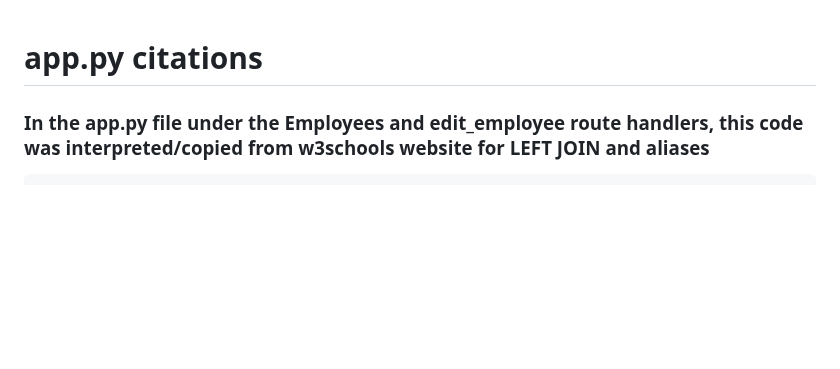
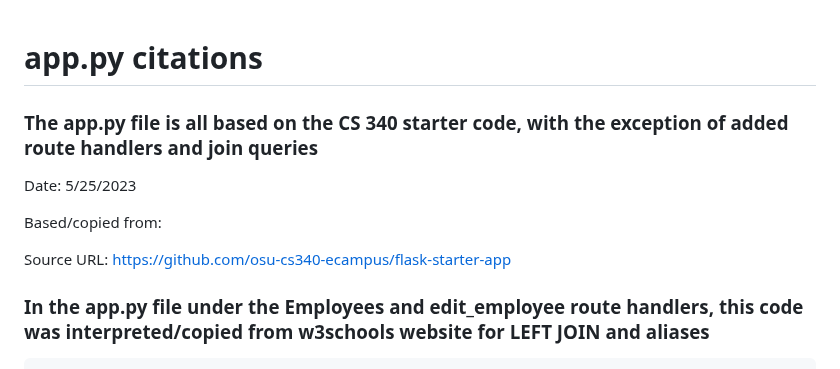
Before and after one commit to HexHeros/IT-Managment, a Markdown page: README.md, the part around the change. GitHub-like rendering; blank space fills up the shorter version.

````diff
--- a/README.md
+++ b/README.md
@@ -1,4 +1,12 @@
 # app.py citations
+
+### The app.py file is all based on the CS 340 starter code, with the exception of added route handlers and join queries
+
+Date: 5/25/2023
+
+Based/copied from:
+
+Source URL: https://github.com/osu-cs340-ecampus/flask-starter-app
 
 ### In the app.py file under the Employees and edit_employee route handlers, this code was interpreted/copied from w3schools website for LEFT JOIN and aliases
 ```
````
